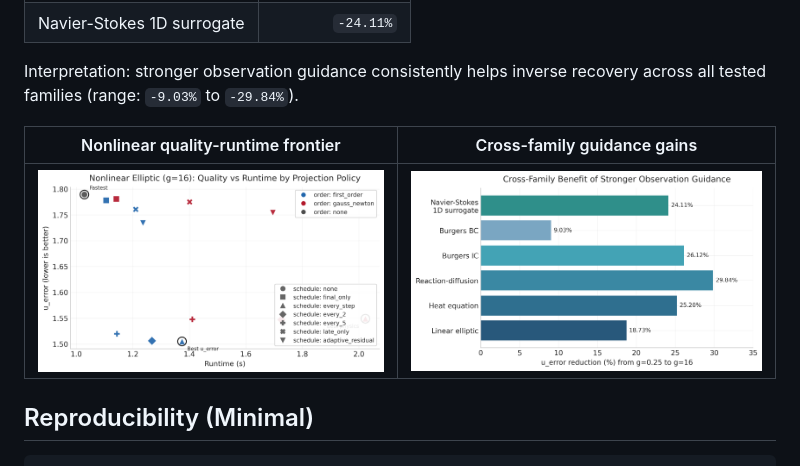
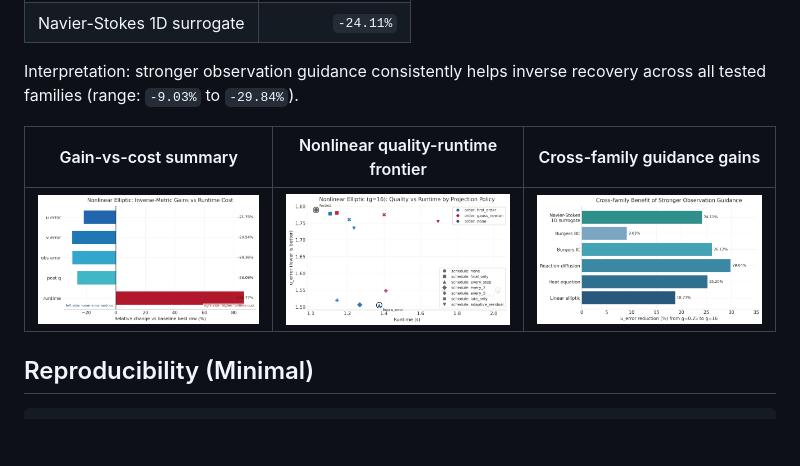
Before and after one commit to hanshengzhu0001/meam4600_final_proj, a Markdown page: README.md, the part around the change. Rendered like a GitHub page; pictures changed too: reports/figures/nonlinear_gain_cost_scorecard.png; blank space fills up the shorter version.

Commit message:
Fix Figure 2 overlap and update README figure panel

```diff
--- a/README.md
+++ b/README.md
@@ -56,9 +56,9 @@ Interpretation: winners are objective-dependent. `every_5/gauss_newton` gives th
 
 Interpretation: stronger observation guidance consistently helps inverse recovery across all tested families (range: `-9.03%` to `-29.84%`).
 
-| Nonlinear quality-runtime frontier | Cross-family guidance gains |
-| --- | --- |
-| ![Nonlinear tradeoff](reports/figures/nonlinear_tradeoff_scatter.png) | ![Cross-family gains](reports/figures/cross_family_u_improvement.png) |
+| Gain-vs-cost summary | Nonlinear quality-runtime frontier | Cross-family guidance gains |
+| --- | --- | --- |
+| ![Gain vs cost scorecard](reports/figures/nonlinear_gain_cost_scorecard.png) | ![Nonlinear tradeoff](reports/figures/nonlinear_tradeoff_scatter.png) | ![Cross-family gains](reports/figures/cross_family_u_improvement.png) |
 
 ## Reproducibility (Minimal)
 
```
Also changed, not shown: 3 other files.
